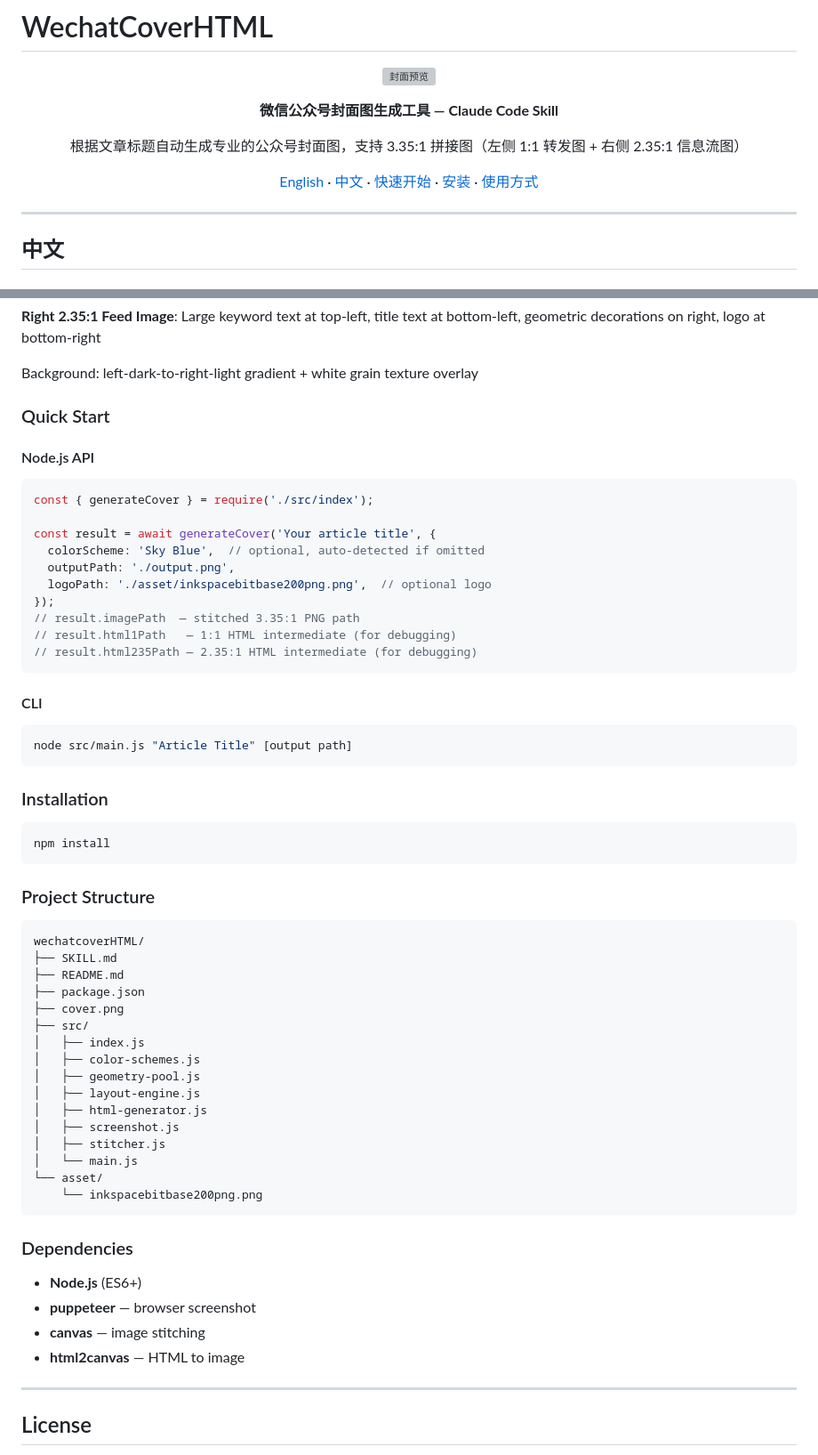
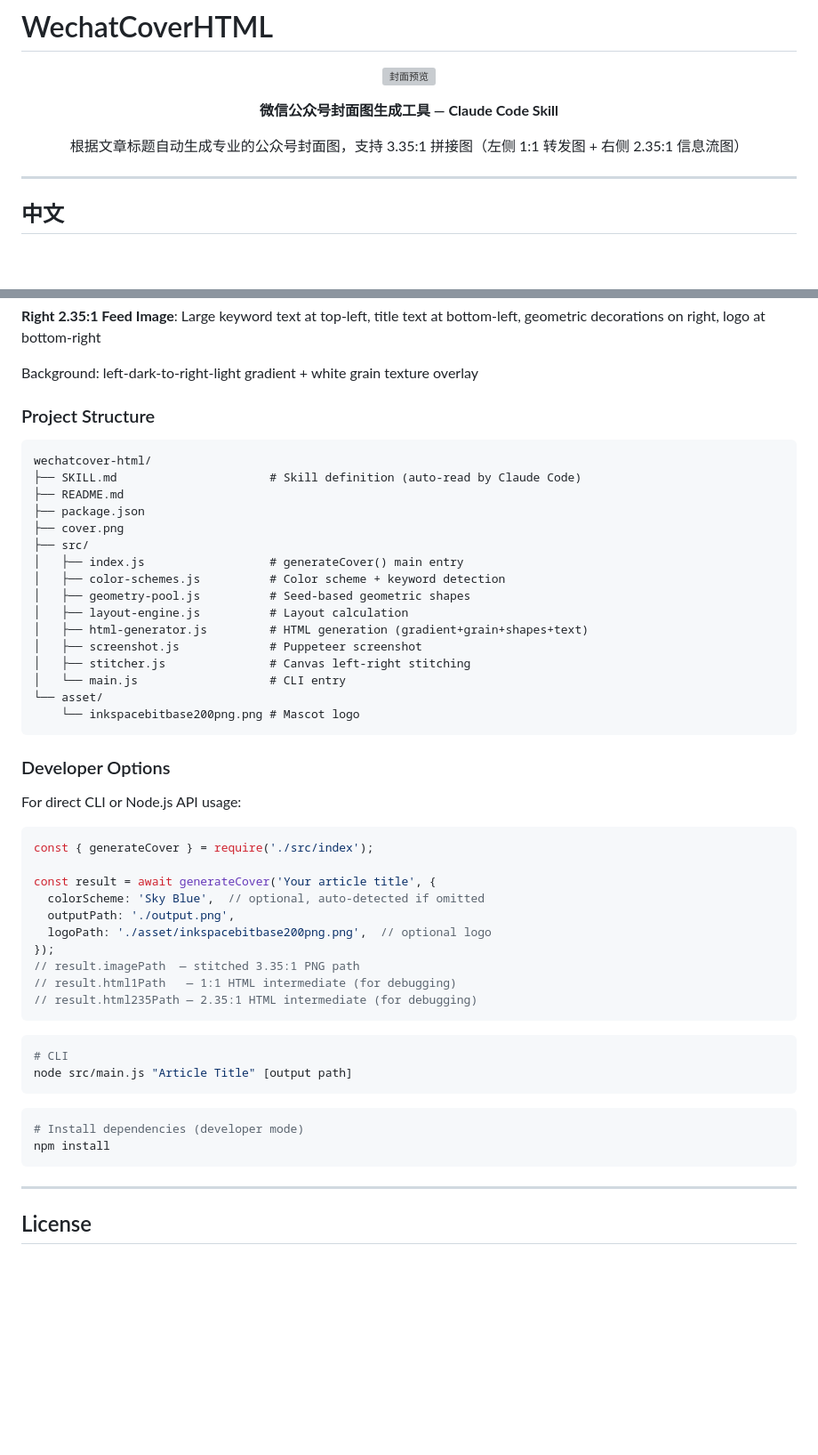
Before and after one commit to chenzhaoxuan0/wechatcover-html, a Markdown page: README.md, 2 parts joined by grey strips. Shown at 89% size. GitHub-like rendering; blank space fills up the shorter version; grey boxes are pictures that could not be loaded.

````diff
--- a/README.md
+++ b/README.md
@@ -7,8 +7,6 @@
 **微信公众号封面图生成工具 — Claude Code Skill**
 
 根据文章标题自动生成专业的公众号封面图，支持 3.35:1 拼接图（左侧 1:1 转发图 + 右侧 2.35:1 信息流图）
-
-[English](#english) · [中文](#中文) · [快速开始](#快速开始) · [安装](#安装) · [使用方式](#使用方式)
 
 </div>
 
@@ -163,9 +206,30 @@ All images share a uniform height of **600px**:
 
 Background: left-dark-to-right-light gradient + white grain texture overlay
 
-### Quick Start
+### Project Structure
 
-#### Node.js API
+```
+wechatcover-html/
+├── SKILL.md                      # Skill definition (auto-read by Claude Code)
+├── README.md
+├── package.json
+├── cover.png
+├── src/
+│   ├── index.js                  # generateCover() main entry
+│   ├── color-schemes.js          # Color scheme + keyword detection
+│   ├── geometry-pool.js          # Seed-based geometric shapes
+│   ├── layout-engine.js          # Layout calculation
+│   ├── html-generator.js         # HTML generation (gradient+grain+shapes+text)
+│   ├── screenshot.js             # Puppeteer screenshot
+│   ├── stitcher.js               # Canvas left-right stitching
+│   └── main.js                   # CLI entry
+└── asset/
+    └── inkspacebitbase200png.png # Mascot logo
+```
+
+### Developer Options
+
+For direct CLI or Node.js API usage:
 
 ```javascript
 const { generateCover } = require('./src/index');
@@ -180,45 +244,15 @@ const result = await generateCover('Your article title', {
 // result.html235Path — 2.35:1 HTML intermediate (for debugging)
 ```
 
-#### CLI
-
 ```bash
+# CLI
 node src/main.js "Article Title" [output path]
 ```
 
-### Installation
-
 ```bash
+# Install dependencies (developer mode)
 npm install
 ```
-
-### Project Structure
-
-```
-wechatcoverHTML/
-├── SKILL.md
-├── README.md
-├── package.json
-├── cover.png
-├── src/
-│   ├── index.js
-│   ├── color-schemes.js
-│   ├── geometry-pool.js
-│   ├── layout-engine.js
-│   ├── html-generator.js
-│   ├── screenshot.js
-│   ├── stitcher.js
-│   └── main.js
-└── asset/
-    └── inkspacebitbase200png.png
-```
-
-### Dependencies
-
-- **Node.js** (ES6+)
-- **puppeteer** — browser screenshot
-- **canvas** — image stitching
-- **html2canvas** — HTML to image
 
 ---
 
````
Also changed, not shown: other parts of README.md (+80 -35 lines).
